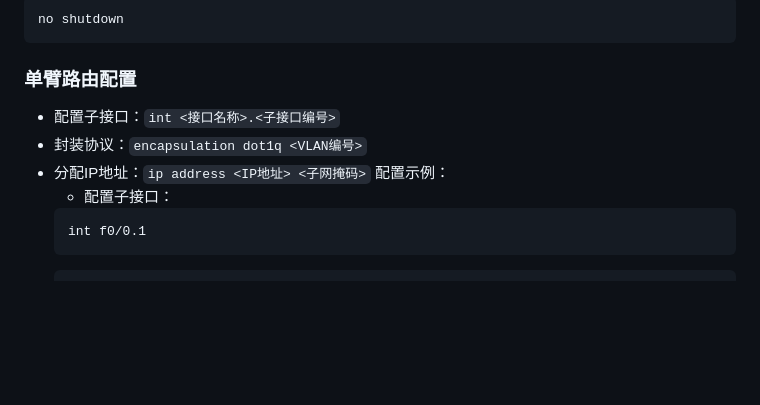
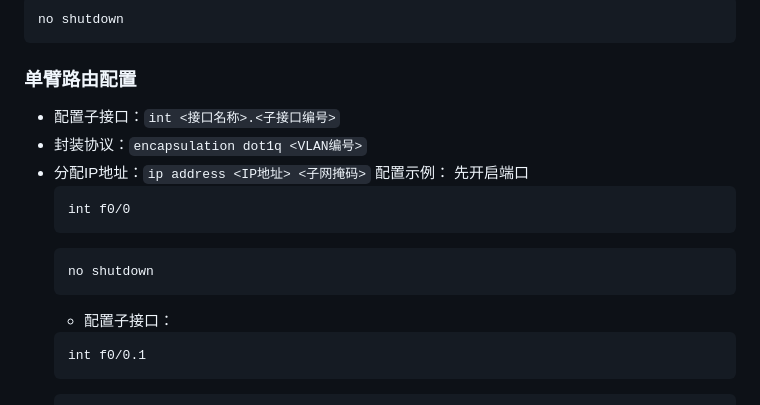
Before and after one commit to stu2116Edward/Public-study-notes, a Markdown page: Cisco Notes/Cisco Notes.md, the part around the change. GitHub-like rendering; blank space fills up the shorter version.

````diff
--- a/Cisco Notes/Cisco Notes.md
+++ b/Cisco Notes/Cisco Notes.md
@@ -501,10 +501,19 @@ no shutdown
 ```
 
 ### 单臂路由配置
+
+
 - 配置子接口：`int <接口名称>.<子接口编号>`
 - 封装协议：`encapsulation dot1q <VLAN编号>`
 - 分配IP地址：`ip address <IP地址> <子网掩码>`
 配置示例：
+  先开启端口
+  ```
+  int f0/0
+  ```
+  ```
+  no shutdown
+  ```
   - 配置子接口：
   ```
   int f0/0.1
````
